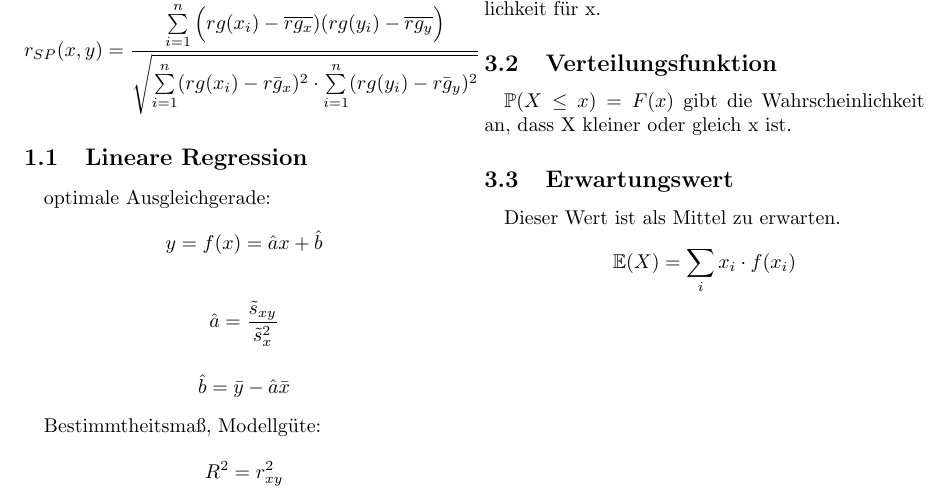
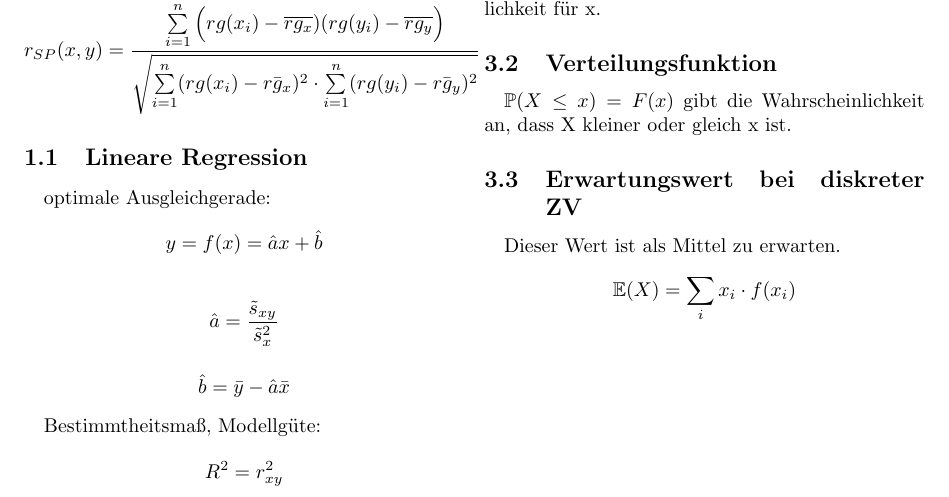
Before and after one commit to zirkler/virallisia-kokouksia, a LaTeX document (Statistik/Formelsammlung_Statistik.tex): part of the page, cut so that both start at the same text. Compiled offline with pdfLaTeX.

Commit message:
diskrete Zufallsvariablen

```diff
--- a/Statistik/Formelsammlung_Statistik.tex
+++ b/Statistik/Formelsammlung_Statistik.tex
@@ -82,7 +82,7 @@
 
 	\subsection{Verteilungsfunktion} $ \mathbb{P}(X \le x) = F(x) $ gibt die Wahrscheinlichkeit an, dass X kleiner oder gleich x ist.
 
-	\subsection{Erwartungswert}
+	\subsection{Erwartungswert bei diskreter ZV}
 	Dieser Wert ist als Mittel zu erwarten.
 	\begin{gather*}
 		\mathbb{E}(X) = \sum_i x_i \cdot f(x_i)
```
Also changed, not shown: Statistik/Formelsammlung_Statistik.pdf.
